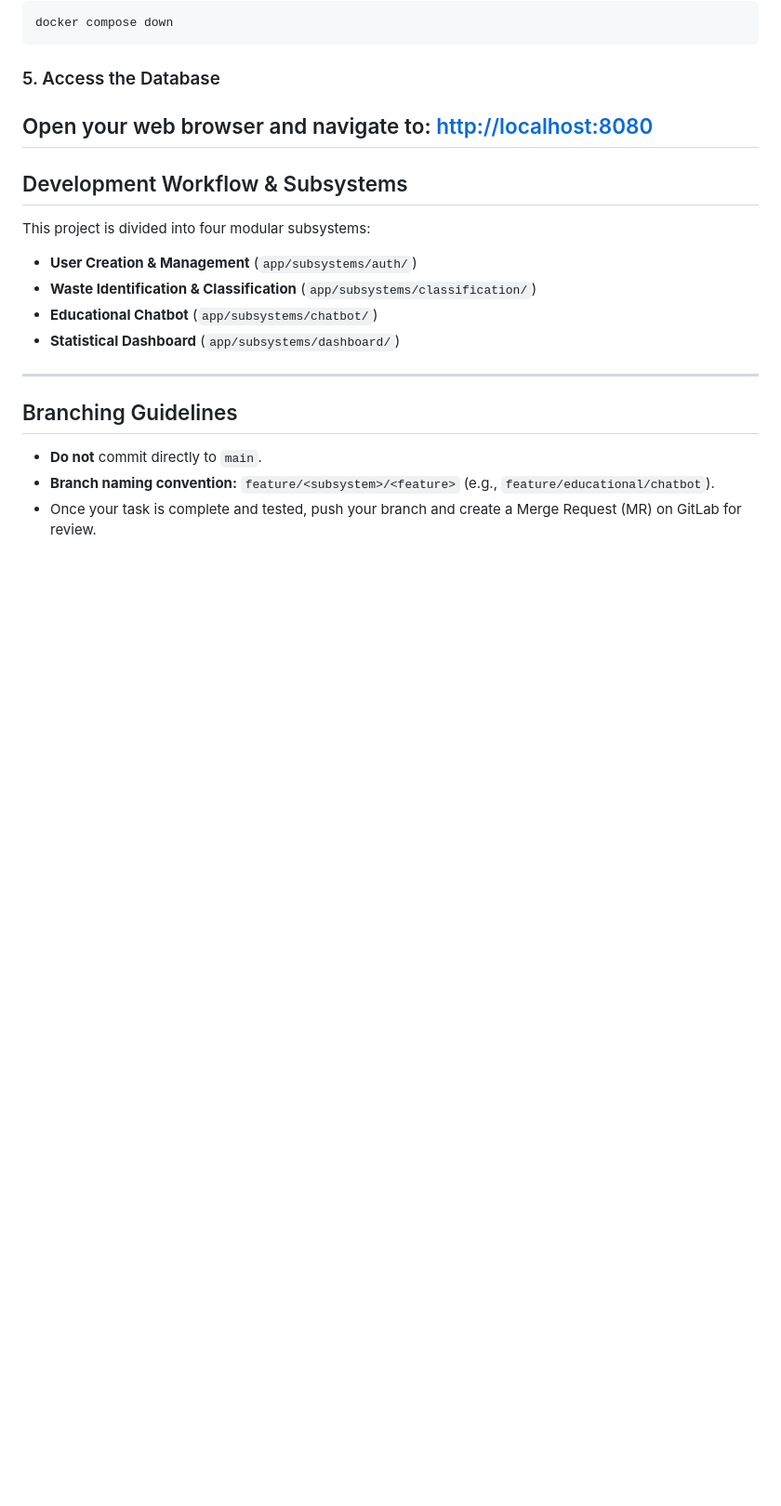
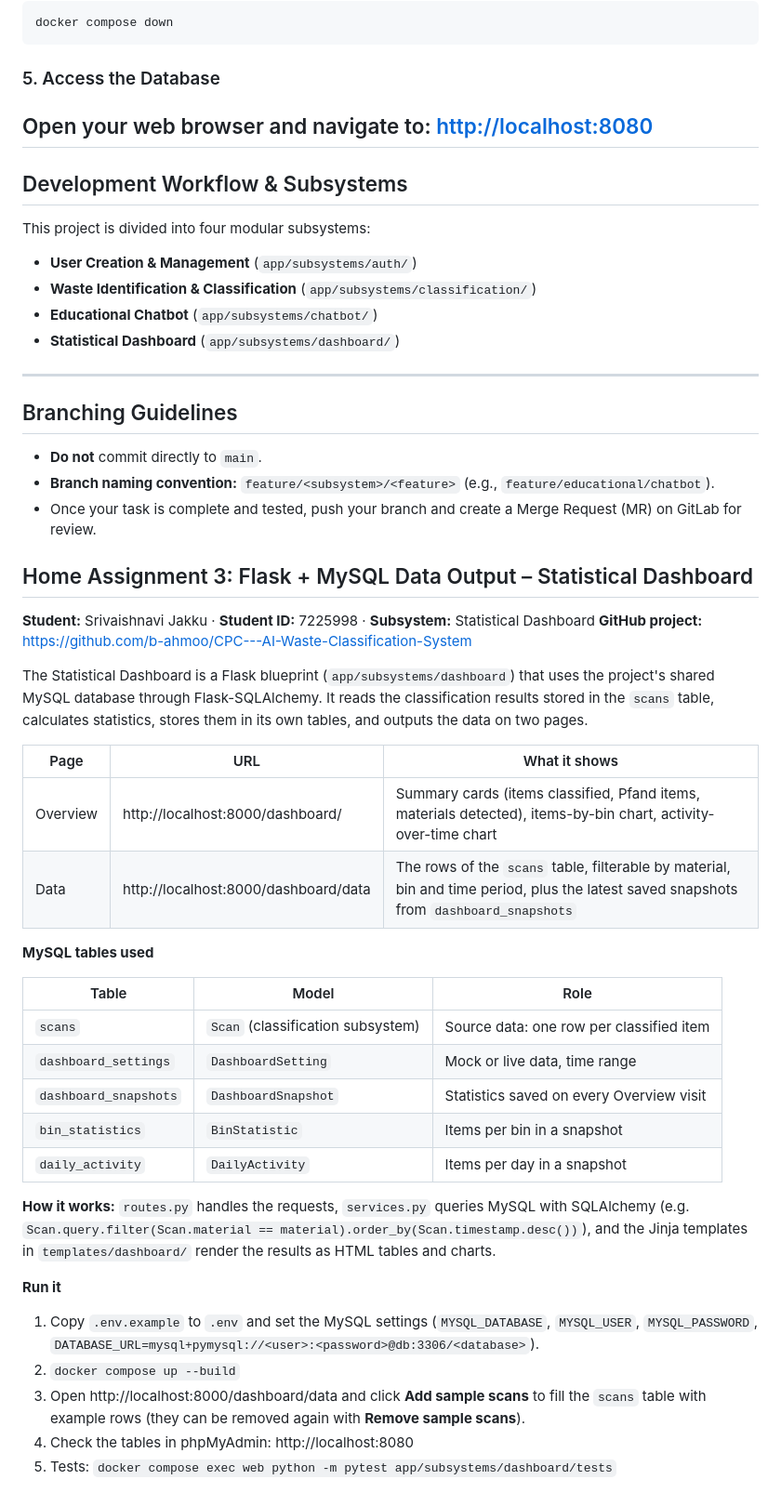
Before and after one commit to b-ahmoo/CPC---AI-Waste-Classification-System, a Markdown page: README.md, the part around the change. Shown at 93% size. Rendered like a GitHub page; blank space fills up the shorter version.

Commit message:
HT3: dashboard Flask + MySQL data output page with identification

```diff
--- a/README.md
+++ b/README.md
@@ -75,3 +75,36 @@ This project is divided into four modular subsystems:
 * **Do not** commit directly to `main`.
 * **Branch naming convention:** `feature/<subsystem>/<feature>` (e.g., `feature/educational/chatbot`).
 * Once your task is complete and tested, push your branch and create a Merge Request (MR) on GitLab for review.
+
+
+## Home Assignment 3: Flask + MySQL Data Output – Statistical Dashboard
+
+**Student:** Srivaishnavi Jakku · **Student ID:** 7225998 · **Subsystem:** Statistical Dashboard
+**GitHub project:** https://github.com/b-ahmoo/CPC---AI-Waste-Classification-System
+
+The Statistical Dashboard is a Flask blueprint (`app/subsystems/dashboard`) that uses the project's shared MySQL database through Flask-SQLAlchemy. It reads the classification results stored in the `scans` table, calculates statistics, stores them in its own tables, and outputs the data on two pages.
+
+| Page | URL | What it shows |
+|---|---|---|
+| Overview | http://localhost:8000/dashboard/ | Summary cards (items classified, Pfand items, materials detected), items-by-bin chart, activity-over-time chart |
+| Data | http://localhost:8000/dashboard/data | The rows of the `scans` table, filterable by material, bin and time period, plus the latest saved snapshots from `dashboard_snapshots` |
+
+**MySQL tables used**
+
+| Table | Model | Role |
+|---|---|---|
+| `scans` | `Scan` (classification subsystem) | Source data: one row per classified item |
+| `dashboard_settings` | `DashboardSetting` | Mock or live data, time range |
+| `dashboard_snapshots` | `DashboardSnapshot` | Statistics saved on every Overview visit |
+| `bin_statistics` | `BinStatistic` | Items per bin in a snapshot |
+| `daily_activity` | `DailyActivity` | Items per day in a snapshot |
+
+**How it works:** `routes.py` handles the requests, `services.py` queries MySQL with SQLAlchemy (e.g. `Scan.query.filter(Scan.material == material).order_by(Scan.timestamp.desc())`), and the Jinja templates in `templates/dashboard/` render the results as HTML tables and charts.
+
+**Run it**
+
+1. Copy `.env.example` to `.env` and set the MySQL settings (`MYSQL_DATABASE`, `MYSQL_USER`, `MYSQL_PASSWORD`, `DATABASE_URL=mysql+pymysql://<user>:<password>@db:3306/<database>`).
+2. `docker compose up --build`
+3. Open http://localhost:8000/dashboard/data and click **Add sample scans** to fill the `scans` table with example rows (they can be removed again with **Remove sample scans**).
+4. Check the tables in phpMyAdmin: http://localhost:8080
+5. Tests: `docker compose exec web python -m pytest app/subsystems/dashboard/tests`
```
Also changed, not shown: docs/uml/dashboard.png (added), 12 other files.
